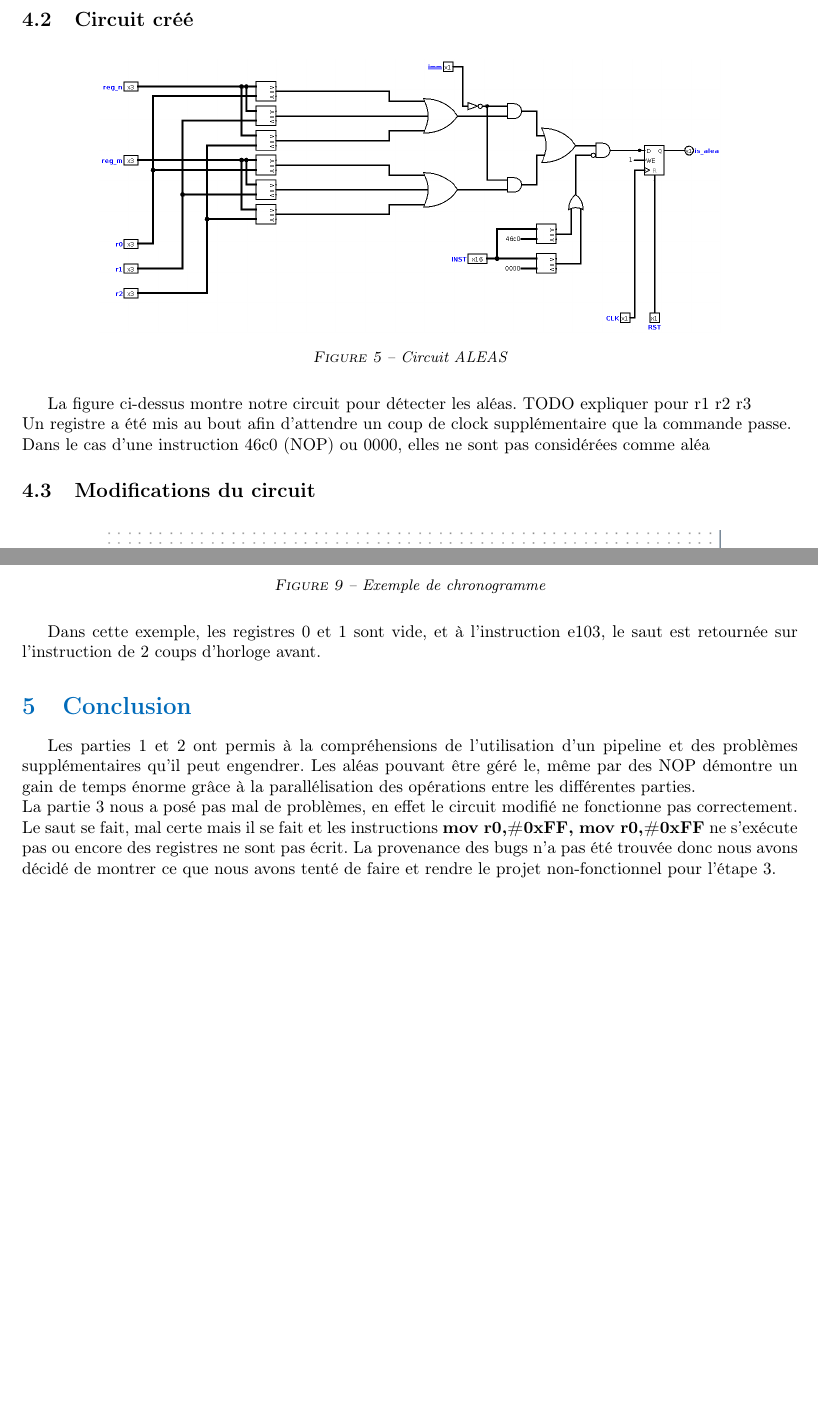
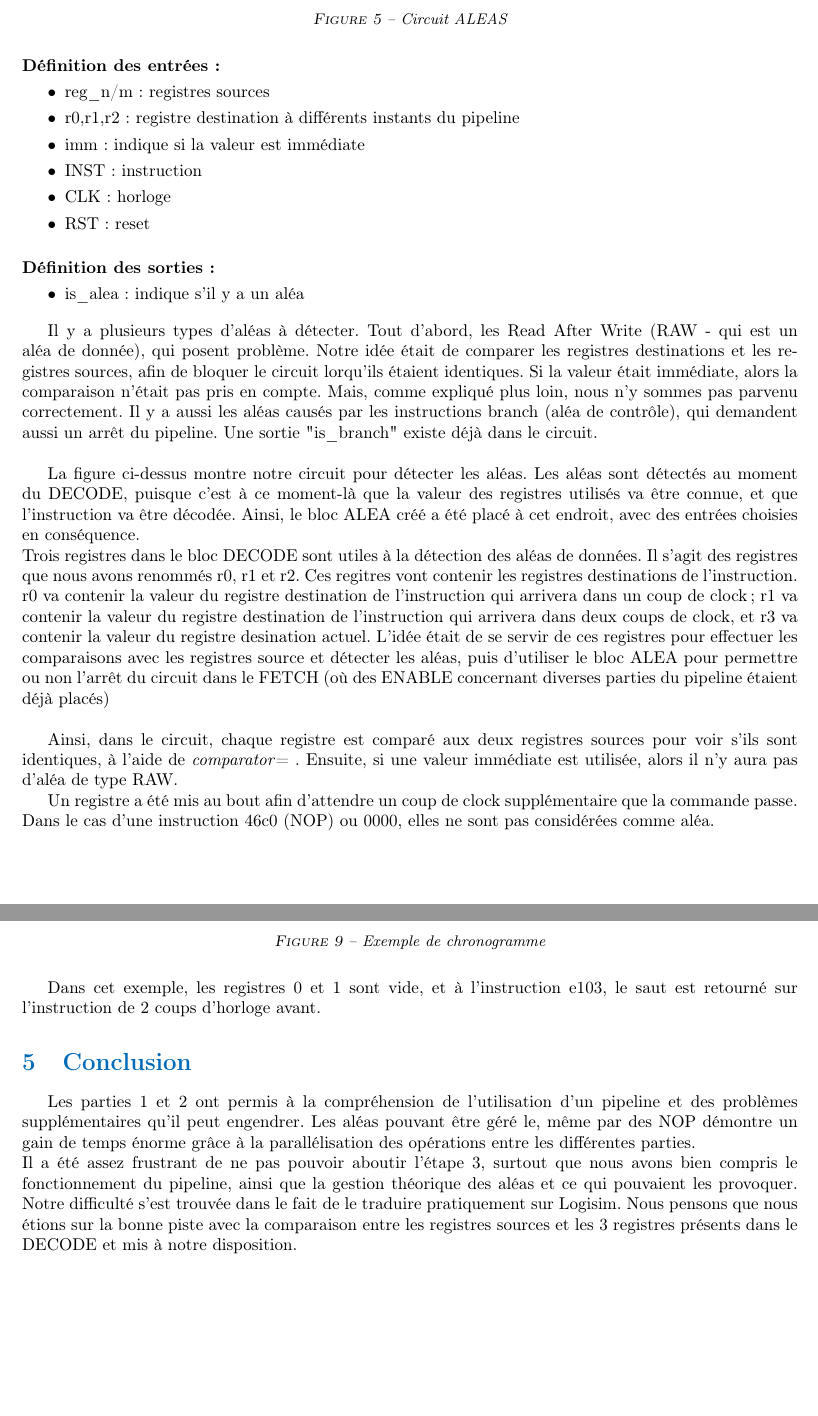
Before and after one commit to loi219/ARO2_labo5, a LaTeX document (rapportPipeline/labo5_pipeline.tex): two parts of pages 6 and 8 of 8 before the commit and two parts of pages 6 and 9 of 9 after it, joined at a grey line, cut at the place of the change, the shorter picture padded with empty space. Compiled offline with pdfLaTeX.

Commit message:
finissssh de poissons

```diff
--- a/rapportPipeline/labo5_pipeline.tex
+++ b/rapportPipeline/labo5_pipeline.tex
@@ -229,9 +229,36 @@ Modifier le circuit afin de détecter les aléas et stopper le pipeline si néce
    \includegraphics[width=.8\textwidth]{src/ALEAS_jacta_est.png}
    \captionof{figure}{Circuit ALEAS}
 \end{figure}
-La figure ci-dessus montre notre circuit pour détecter les aléas. TODO expliquer pour r1 r2 r3\\
+
+
+\paragraph{Définition des entrées:}
+\begin{itemize}
+    \item     reg\_n/m: registres sources
+    \item     r0,r1,r2: registre destination à différents instants du pipeline
+    \item     imm: indique si la valeur est immédiate
+    \item     INST: instruction
+    \item     CLK: horloge
+    \item     RST: reset
+\end{itemize}
+
+\paragraph{Définition des sorties:}
+\begin{itemize}
+    \item     is\_alea: indique s'il y a un aléa
+\end{itemize}
+\medskip
+
+Il y a plusieurs types d'aléas à détecter. Tout d'abord, les Read After Write (RAW - qui est un aléa de donnée), qui posent problème. Notre idée était de comparer les registres destinations et les registres sources, afin de bloquer le circuit lorqu'ils étaient identiques. Si la valeur était immédiate, alors la comparaison n'était pas pris en compte. Mais, comme expliqué plus loin, nous n'y sommes pas parvenu correctement.
+Il y a aussi les aléas causés par les instructions branch (aléa de contrôle), qui demandent aussi un arrêt du pipeline. Une sortie "is\_branch" existe déjà dans le circuit.
+\\
+
+
+La figure ci-dessus montre notre circuit pour détecter les aléas. Les aléas sont détectés au moment du DECODE, puisque c'est à ce moment-là que la valeur des registres utilisés va être connue, et que l'instruction va être décodée. Ainsi, le bloc ALEA créé a été placé à cet endroit, avec des entrées choisies en conséquence.\\
+Trois registres dans le bloc DECODE sont utiles à la détection des aléas de données. Il s'agit des registres que nous avons renommés r0, r1 et r2. Ces regitres vont contenir les registres destinations de l'instruction. r0 va contenir la valeur du registre destination de l'instruction qui arrivera dans un coup de clock; r1 va contenir la valeur du registre destination de l'instruction qui arrivera dans deux coups de clock, et r3 va contenir la valeur du registre desination actuel. L'idée était de se servir de ces registres pour effectuer les comparaisons avec les registres source et détecter les aléas, puis d'utiliser le bloc ALEA pour permettre ou non l'arrêt du circuit dans le FETCH (où des ENABLE concernant diverses parties du pipeline étaient déjà placés) \\
+
+Ainsi, dans le circuit, chaque registre est comparé aux deux registres sources pour voir s'ils sont identiques, à l'aide de \textit{comparator}= . Ensuite, si une valeur immédiate est utilisée, alors il n'y aura pas d'aléa de type RAW.
+
 Un registre a été mis au bout afin d'attendre un coup de clock supplémentaire que la commande passe.\\
-Dans le cas d'une instruction 46c0 (NOP) ou 0000, elles ne sont pas considérées comme aléa
+Dans le cas d'une instruction 46c0 (NOP) ou 0000, elles ne sont pas considérées comme aléa.
 
 \subsection{Modifications du circuit}
 \begin{figure}[H]
@@ -270,12 +297,10 @@ Le saut se fait bel et bien mais il retourne à l'instruction 88e1, alors qu'il
    \includegraphics[width=.8\textwidth]{src/CHRONO_ET3.png}
    \captionof{figure}{Exemple de chronogramme}
 \end{figure}
-Dans cette exemple, les registres 0 et 1 sont vide, et à l'instruction e103, le saut est retournée sur l'instruction de 2 coups d'horloge avant.
+Dans cet exemple, les registres 0 et 1 sont vide, et à l'instruction e103, le saut est retourné sur l'instruction de 2 coups d'horloge avant.
 
 \section{Conclusion}
-Les parties 1 et 2 ont permis à la compréhensions de l'utilisation d'un pipeline et des problèmes supplémentaires qu'il peut engendrer. Les aléas pouvant être géré le, même par des NOP démontre un gain de temps énorme grâce à la parallélisation des opérations entre les différentes parties.\\
-La partie 3 nous a posé pas mal de problèmes, en effet le circuit modifié ne fonctionne pas correctement. Le saut se fait, mal certe mais il se fait et les instructions \textbf{mov  r0,\#0xFF, mov r0,\#0xFF} ne s'exécute pas ou encore des registres ne sont pas écrit. La provenance des bugs n'a pas été trouvée donc nous avons décidé de montrer ce que nous avons tenté de faire et rendre le projet non-fonctionnel pour l'étape 3.
-
-
+Les parties 1 et 2 ont permis à la compréhension de l'utilisation d'un pipeline et des problèmes supplémentaires qu'il peut engendrer. Les aléas pouvant être géré le, même par des NOP démontre un gain de temps énorme grâce à la parallélisation des opérations entre les différentes parties.\\
+Il a été assez frustrant de ne pas pouvoir aboutir l'étape 3, surtout que nous avons bien compris le fonctionnement du pipeline, ainsi que la gestion théorique des aléas et ce qui pouvaient les provoquer. Notre difficulté s'est trouvée dans le fait de le traduire pratiquement sur Logisim. Nous pensons que nous étions sur la bonne piste avec la comparaison entre les registres sources et les 3 registres présents dans le DECODE et mis à notre disposition.
 
 \end{document}
```
Also changed, not shown: rapportPipeline/src/CHRONO_ET2_V3_COL.png (added), rapportPipeline/labo5_pipeline.tex (6 more changed lines), 1 other file.
